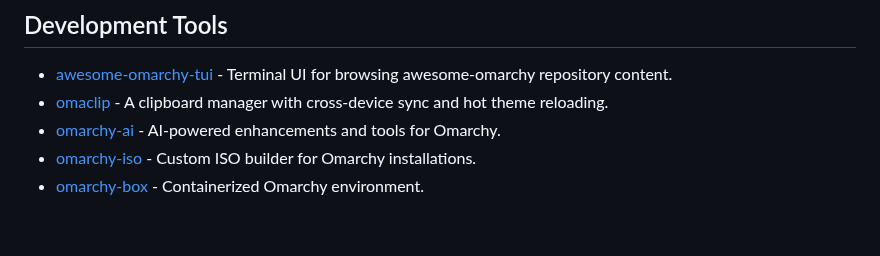
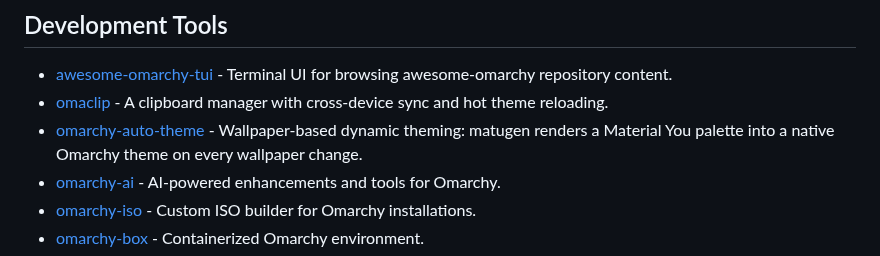
Before and after one commit to aorumbayev/awesome-omarchy, a Markdown page: README.md, the part around the change. GitHub-like rendering; blank space fills up the shorter version.

Commit message:
Add omarchy-auto-theme to Development Tools

```diff
--- a/README.md
+++ b/README.md
@@ -158,6 +158,7 @@ A curated list of Omarchy themes, resources, and tools.
 
 - [awesome-omarchy-tui](https://github.com/aorumbayev/awesome-omarchy-tui) - Terminal UI for browsing awesome-omarchy repository content.
 - [omaclip](https://github.com/rhemvi/omaclip) - A clipboard manager with cross-device sync and hot theme reloading.
+- [omarchy-auto-theme](https://github.com/AccursedGalaxy/omarchy-auto-theme) - Wallpaper-based dynamic theming: matugen renders a Material You palette into a native Omarchy theme on every wallpaper change.
 - [omarchy-ai](https://github.com/mitkox/omarchy-ai) - AI-powered enhancements and tools for Omarchy.
 - [omarchy-iso](https://github.com/omacom-io/omarchy-iso) - Custom ISO builder for Omarchy installations.
 - [omarchy-box](https://github.com/dylanbr/omarchy-box) - Containerized Omarchy environment.
```
